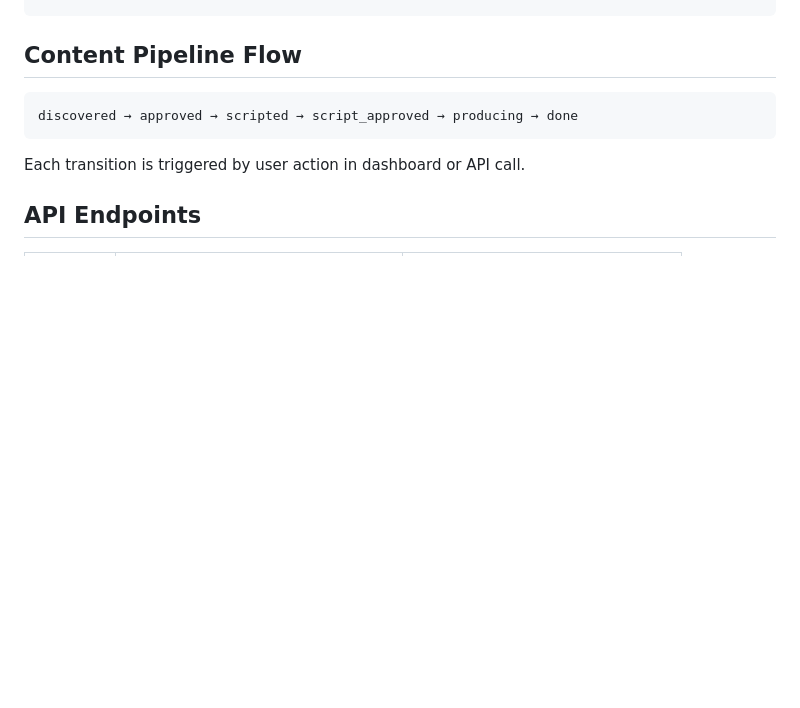
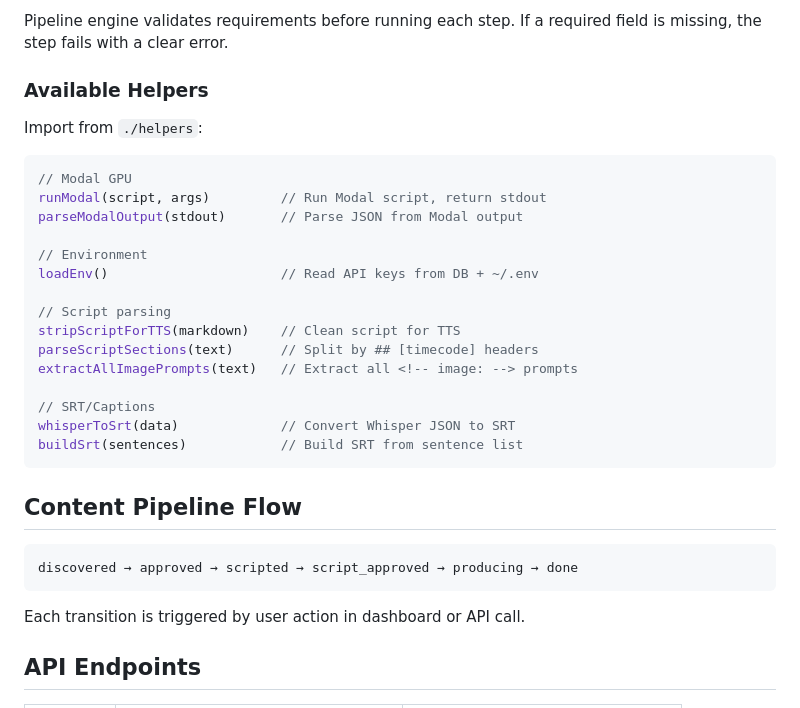
Before and after one commit to Faizalj/clawcontent, a Markdown page: README.md, the part around one of its changes. Drawn GitHub-style; blank space fills up the shorter version.

````diff
--- a/README.md
+++ b/README.md
@@ -135,3 +205,25 @@ clawcontent/
+Pipeline engine validates requirements before running each step. If a required field is missing, the step fails with a clear error.
+
+### Available Helpers
+
+Import from `./helpers`:
+
+```typescript
+// Modal GPU
+runModal(script, args)         // Run Modal script, return stdout
+parseModalOutput(stdout)       // Parse JSON from Modal output
+
+// Environment
+loadEnv()                      // Read API keys from DB + ~/.env
+
+// Script parsing
+stripScriptForTTS(markdown)    // Clean script for TTS
+parseScriptSections(text)      // Split by ## [timecode] headers
+extractAllImagePrompts(text)   // Extract all <!-- image: --> prompts
+
+// SRT/Captions
+whisperToSrt(data)             // Convert Whisper JSON to SRT
+buildSrt(sentences)            // Build SRT from sentence list
 ```
 
 ## Content Pipeline Flow
````
Also changed, not shown: other parts of README.md (+76 -6 lines).
